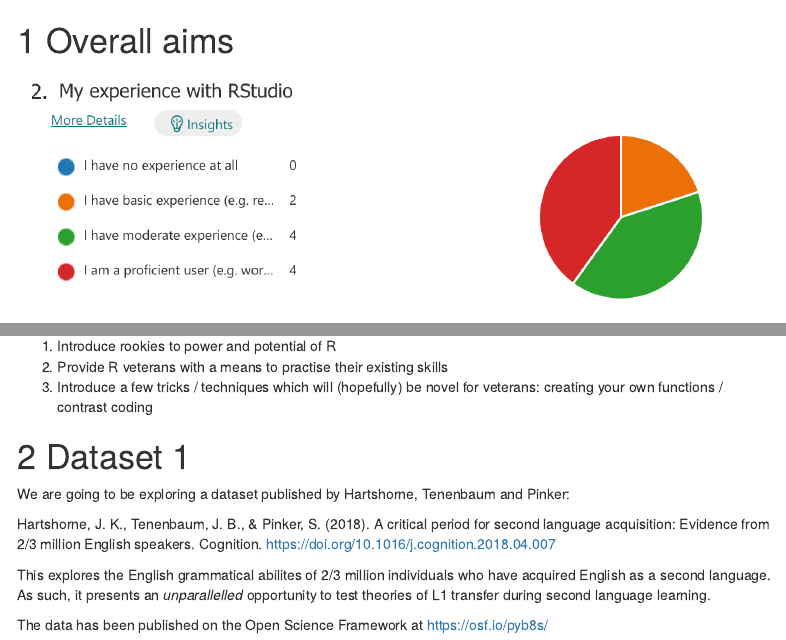
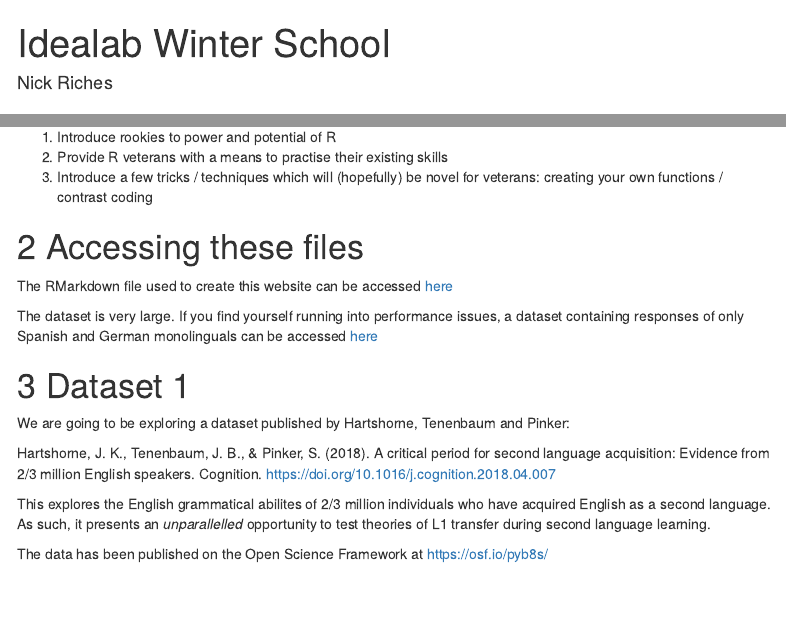
Before and after one commit to nickriches/Idealab_winter_school, an R Markdown document (Winter school.Rmd): the page in a window 1100 px wide, from its top, and a second part further down, joined at a grey line. Rendered offline with R 4.5, knitr and Pandoc, with nearby package versions; some code elsewhere in the file could not run offline; menus at the side of the page are left out.

Commit message:
update index

```diff
--- a/Winter school.Rmd
+++ b/Winter school.Rmd
@@ -1,5 +1,6 @@
 ---
-name: "Data munging (wrangling) workshop"
+name: "Idealab Winter School"
+title: "Idealab Winter School"
 author: "Nick Riches"
 output:
   html_document:
@@ -23,6 +24,12 @@ library(tidyverse)
 1.  Introduce rookies to power and potential of R
 2.  Provide R veterans with a means to practise their existing skills
 3.  Introduce a few tricks / techniques which will (hopefully) be novel for veterans: creating your own functions / contrast coding
+
+# Accessing these files
+
+The RMarkdown file used to create this website can be accessed [here](Winter school.Rmd)
+
+The dataset is very large. If you find yourself running into performance issues, a dataset containing responses of only Spanish and German monolinguals can be accessed [here](Spanish_German.csv)
 
 # Dataset 1
 
```
Also changed, not shown: Winter-school.html, index_old.html (added), 1 other file.
